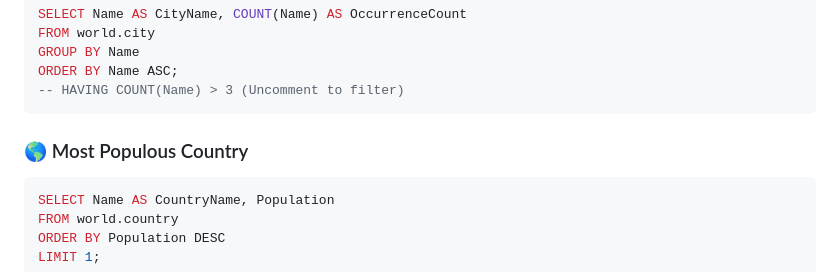
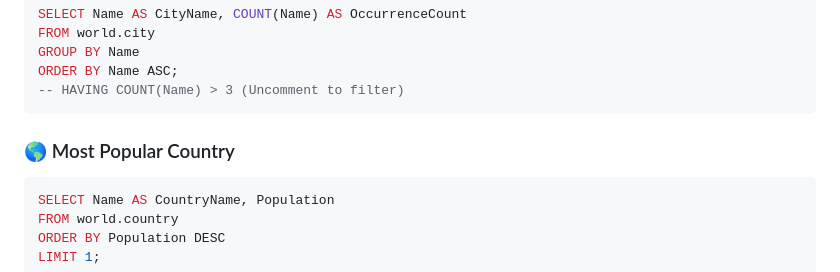
Before and after one commit to logambigaik/World-database-SQL-Analysis, a Markdown page: README.md, the part around the change. Rendered like a GitHub page.

````diff
--- a/README.md
+++ b/README.md
@@ -122,7 +122,7 @@ ORDER BY Name ASC;
 -- HAVING COUNT(Name) > 3 (Uncomment to filter)
 ```
 
-### 🌎 Most Populous Country
+### 🌎 Most Popular Country
 ```sql
 SELECT Name AS CountryName, Population
 FROM world.country
````
